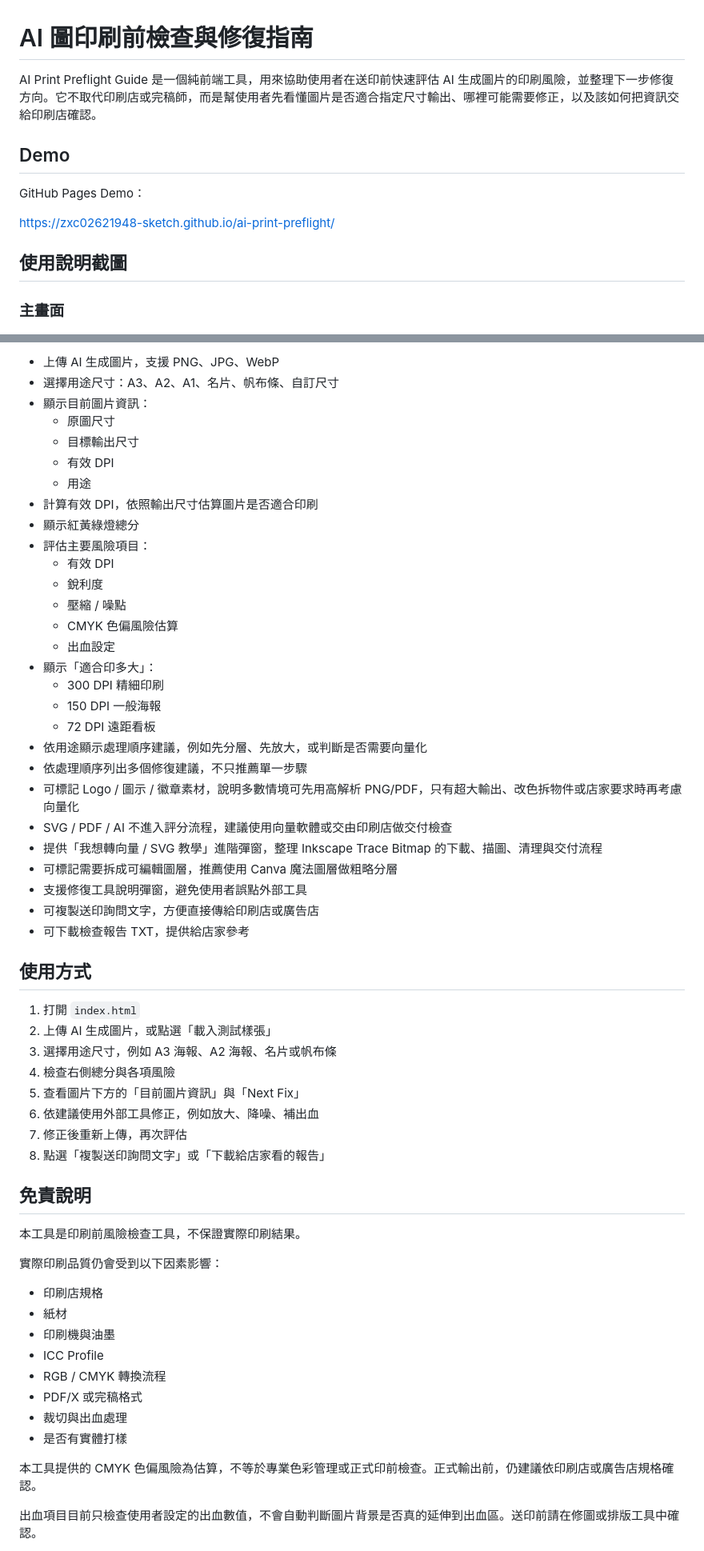
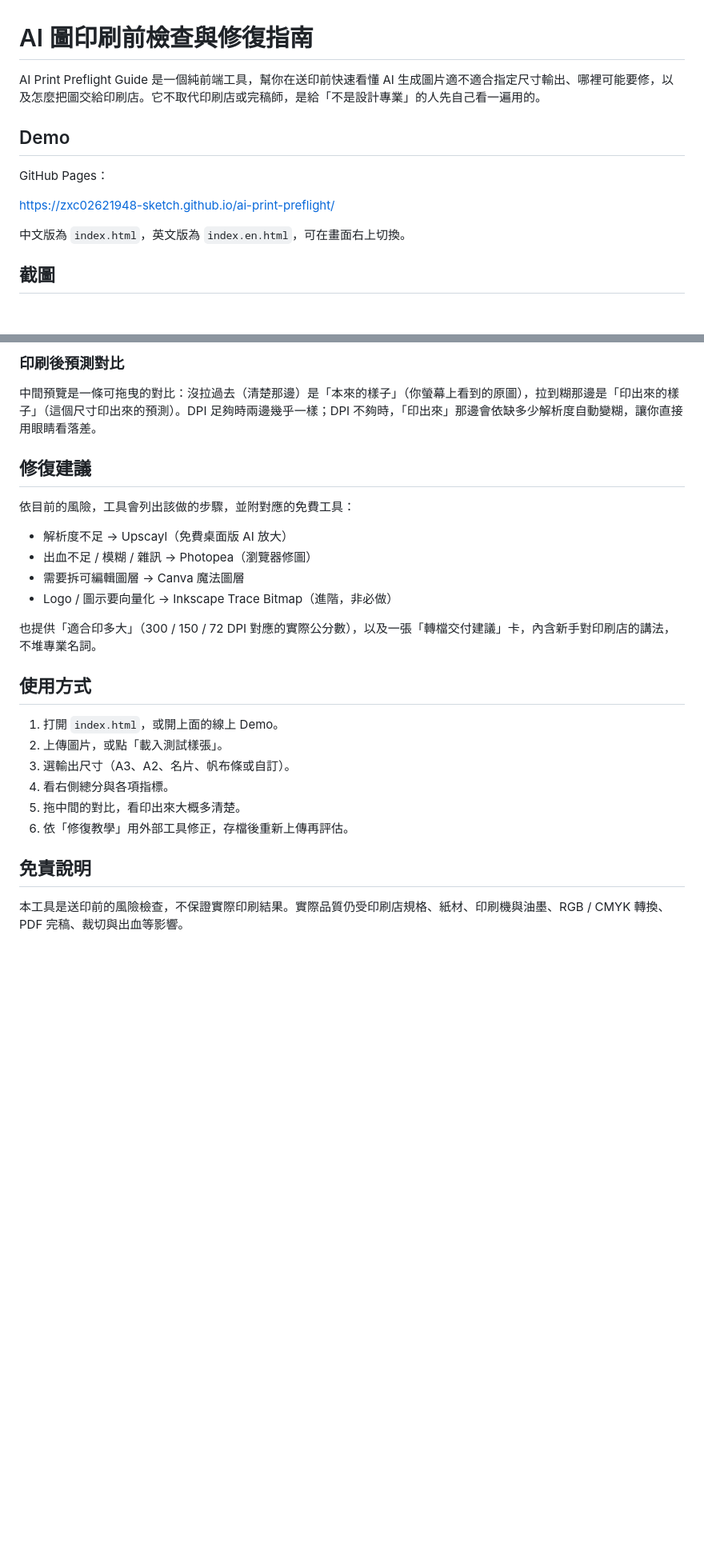
Before and after one commit to zxc02621948-sketch/ai-print-preflight, a Markdown page: README.md, 2 parts joined by grey strips. Shown at 80% size. Rendered like a GitHub page; blank space fills up the shorter version.

Commit message:
README 重寫對齊現況
移除已不存在的功能說明（送印詢問文字、下載報告、CMYK 色偏估算、觀看距離、舊 DPI 三段、打樣、ICC Profile），改寫成：尺寸驅動 DPI 門檻表、印刷後預測對比、白話銳利度/雜訊、簡化交付建議，並標注中英雙語。

Co-Authored-By: Claude Opus 4.8 <noreply@anthropic.com>

```diff
--- a/README.md
+++ b/README.md
@@ -1,16 +1,16 @@
 # AI 圖印刷前檢查與修復指南
 
-AI Print Preflight Guide 是一個純前端工具，用來協助使用者在送印前快速評估 AI 生成圖片的印刷風險，並整理下一步修復方向。它不取代印刷店或完稿師，而是幫使用者先看懂圖片是否適合指定尺寸輸出、哪裡可能需要修正，以及該如何把資訊交給印刷店確認。
+AI Print Preflight Guide 是一個純前端工具，幫你在送印前快速看懂 AI 生成圖片適不適合指定尺寸輸出、哪裡可能要修，以及怎麼把圖交給印刷店。它不取代印刷店或完稿師，是給「不是設計專業」的人先自己看一遍用的。
 
 ## Demo
 
-GitHub Pages Demo：
+GitHub Pages：
 
 https://zxc02621948-sketch.github.io/ai-print-preflight/
 
-## 使用說明截圖
+中文版為 `index.html`，英文版為 `index.en.html`，可在畫面右上切換。
 
-### 主畫面
+## 截圖
 
 ![主畫面](assets/screenshot-hero.png)
 
@@ -26,60 +34,29 @@ https://zxc02621948-sketch.github.io/ai-print-preflight/
 
-- 上傳 AI 生成圖片，支援 PNG、JPG、WebP
-- 選擇用途尺寸：A3、A2、A1、名片、帆布條、自訂尺寸
-- 顯示目前圖片資訊：
-  - 原圖尺寸
-  - 目標輸出尺寸
-  - 有效 DPI
-  - 用途
-- 計算有效 DPI，依照輸出尺寸估算圖片是否適合印刷
-- 顯示紅黃綠燈總分
-- 評估主要風險項目：
-  - 有效 DPI
-  - 銳利度
-  - 壓縮 / 噪點
-  - CMYK 色偏風險估算
-  - 出血設定
-- 顯示「適合印多大」：
-  - 300 DPI 精細印刷
-  - 150 DPI 一般海報
-  - 72 DPI 遠距看板
-- 依用途顯示處理順序建議，例如先分層、先放大，或判斷是否需要向量化
-- 依處理順序列出多個修復建議，不只推薦單一步驟
-- 可標記 Logo / 圖示 / 徽章素材，說明多數情境可先用高解析 PNG/PDF，只有超大輸出、改色拆物件或店家要求時再考慮向量化
-- SVG / PDF / AI 不進入評分流程，建議使用向量軟體或交由印刷店做交付檢查
-- 提供「我想轉向量 / SVG 教學」進階彈窗，整理 Inkscape Trace Bitmap 的下載、描圖、清理與交付流程
-- 可標記需要拆成可編輯圖層，推薦使用 Canva 魔法圖層做粗略分層
-- 支援修復工具說明彈窗，避免使用者誤點外部工具
-- 可複製送印詢問文字，方便直接傳給印刷店或廣告店
-- 可下載檢查報告 TXT，提供給店家參考
+### 印刷後預測對比
+
+中間預覽是一條可拖曳的對比：沒拉過去（清楚那邊）是「本來的樣子」（你螢幕上看到的原圖），拉到糊那邊是「印出來的樣子」（這個尺寸印出來的預測）。DPI 足夠時兩邊幾乎一樣；DPI 不夠時，「印出來」那邊會依缺多少解析度自動變糊，讓你直接用眼睛看落差。
+
+## 修復建議
+
+依目前的風險，工具會列出該做的步驟，並附對應的免費工具：
+
+- 解析度不足 → Upscayl（免費桌面版 AI 放大）
+- 出血不足 / 模糊 / 雜訊 → Photopea（瀏覽器修圖）
+- 需要拆可編輯圖層 → Canva 魔法圖層
+- Logo / 圖示要向量化 → Inkscape Trace Bitmap（進階，非必做）
+
+也提供「適合印多大」（300 / 150 / 72 DPI 對應的實際公分數），以及一張「轉檔交付建議」卡，內含新手對印刷店的講法，不堆專業名詞。
 
 ## 使用方式
 
-1. 打開 `index.html`
-2. 上傳 AI 生成圖片，或點選「載入測試樣張」
-3. 選擇用途尺寸，例如 A3 海報、A2 海報、名片或帆布條
-4. 檢查右側總分與各項風險
-5. 查看圖片下方的「目前圖片資訊」與「Next Fix」
-6. 依建議使用外部工具修正，例如放大、降噪、補出血
-7. 修正後重新上傳，再次評估
-8. 點選「複製送印詢問文字」或「下載給店家看的報告」
+1. 打開 `index.html`，或開上面的線上 Demo。
+2. 上傳圖片，或點「載入測試樣張」。
+3. 選輸出尺寸（A3、A2、名片、帆布條或自訂）。
+4. 看右側總分與各項指標。
+5. 拖中間的對比，看印出來大概多清楚。
+6. 依「修復教學」用外部工具修正，存檔後重新上傳再評估。
 
 ## 免責說明
 
-本工具是印刷前風險檢查工具，不保證實際印刷結果。
+本工具是送印前的風險檢查，不保證實際印刷結果。實際品質仍受印刷店規格、紙材、印刷機與油墨、RGB / CMYK 轉換、PDF 完稿、裁切與出血等影響。
 
-實際印刷品質仍會受到以下因素影響：
-
-- 印刷店規格
-- 紙材
-- 印刷機與油墨
-- ICC Profile
-- RGB / CMYK 轉換流程
-- PDF/X 或完稿格式
-- 裁切與出血處理
-- 是否有實體打樣
-
-本工具提供的 CMYK 色偏風險為估算，不等於專業色彩管理或正式印前檢查。正式輸出前，仍建議依印刷店或廣告店規格確認。
-
-出血項目目前只檢查使用者設定的出血數值，不會自動判斷圖片背景是否真的延伸到出血區。送印前請在修圖或排版工具中確認。
-
```
Also changed, not shown: other parts of README.md (+15 -38 lines).
